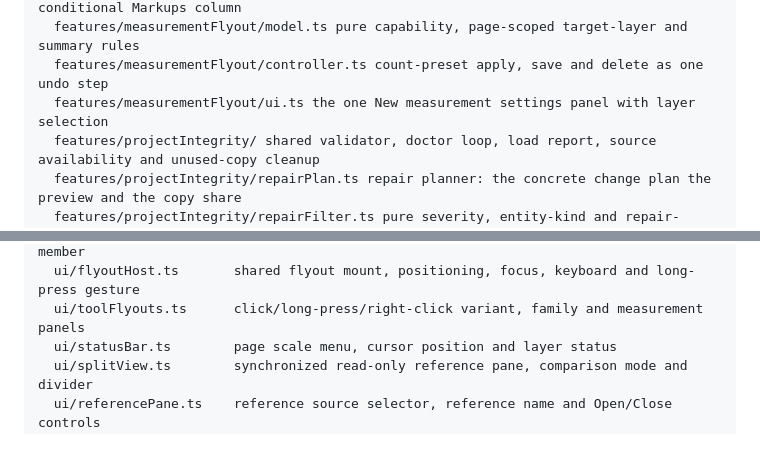
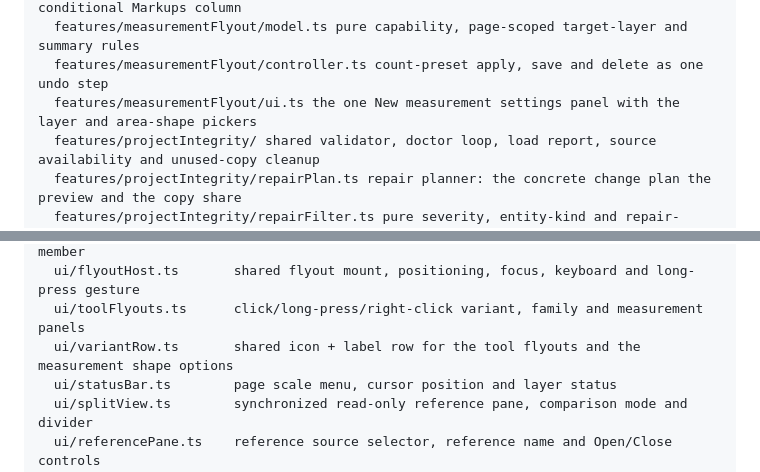
Before and after one commit to MajorJohnDoe/gridscalr, a Markdown page: docs/architecture.md, 2 parts joined by grey strips. GitHub-like rendering; blank space fills up the shorter version.

```diff
--- a/docs/architecture.md
+++ b/docs/architecture.md
@@ -43,7 +43,7 @@ src/
   features/importProvenance/ read-only provenance summary, Properties block and conditional Markups column
   features/measurementFlyout/model.ts pure capability, page-scoped target-layer and summary rules
   features/measurementFlyout/controller.ts count-preset apply, save and delete as one undo step
-  features/measurementFlyout/ui.ts the one New measurement settings panel with layer selection
+  features/measurementFlyout/ui.ts the one New measurement settings panel with the layer and area-shape pickers
   features/projectIntegrity/ shared validator, doctor loop, load report, source availability and unused-copy cleanup
   features/projectIntegrity/repairPlan.ts repair planner: the concrete change plan the preview and the copy share
   features/projectIntegrity/repairFilter.ts pure severity, entity-kind and repair-availability filters
@@ -237,6 +237,7 @@ src/
   ui/toolDefs.ts         tool metadata, shared rail families and last-used family member
   ui/flyoutHost.ts       shared flyout mount, positioning, focus, keyboard and long-press gesture
   ui/toolFlyouts.ts      click/long-press/right-click variant, family and measurement panels
+  ui/variantRow.ts       shared icon + label row for the tool flyouts and the measurement shape options
   ui/statusBar.ts        page scale menu, cursor position and layer status
   ui/splitView.ts        synchronized read-only reference pane, comparison mode and divider
   ui/referencePane.ts    reference source selector, reference name and Open/Close controls
```
Also changed, not shown: AGENTS.md (+1 -0 lines), docs/plan/takeoff-improvements-handover.md (+57 -0 lines), docs/screenshots/measure-flyout.png, 4 other files.
